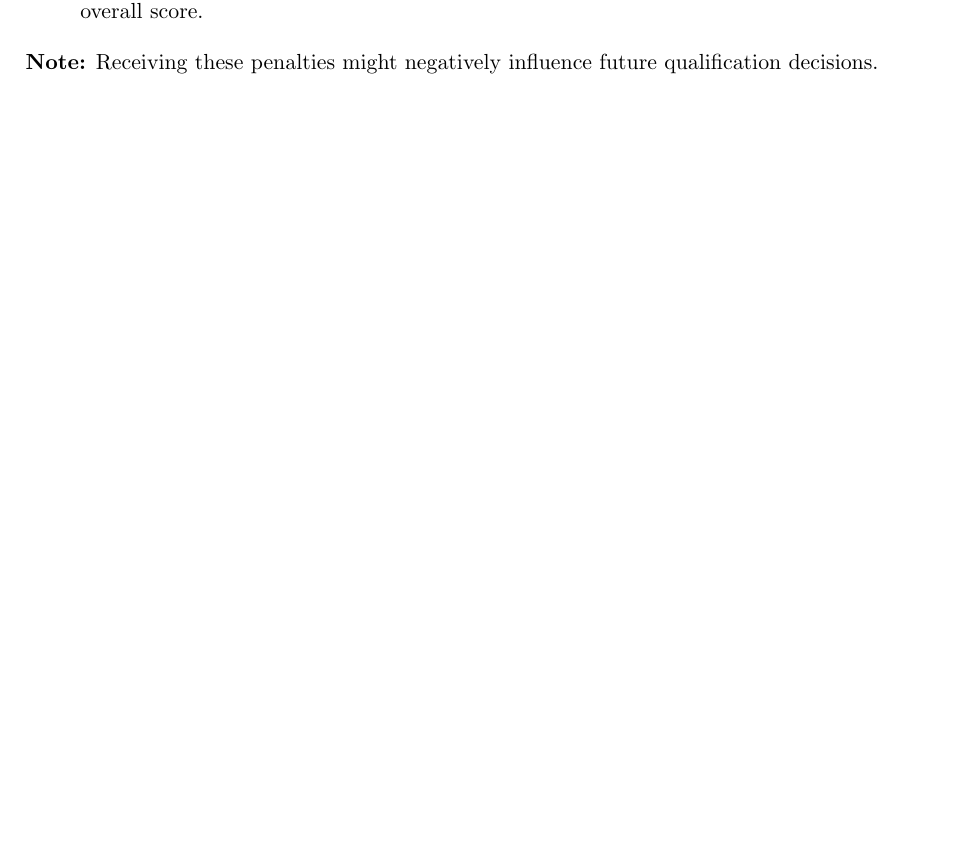
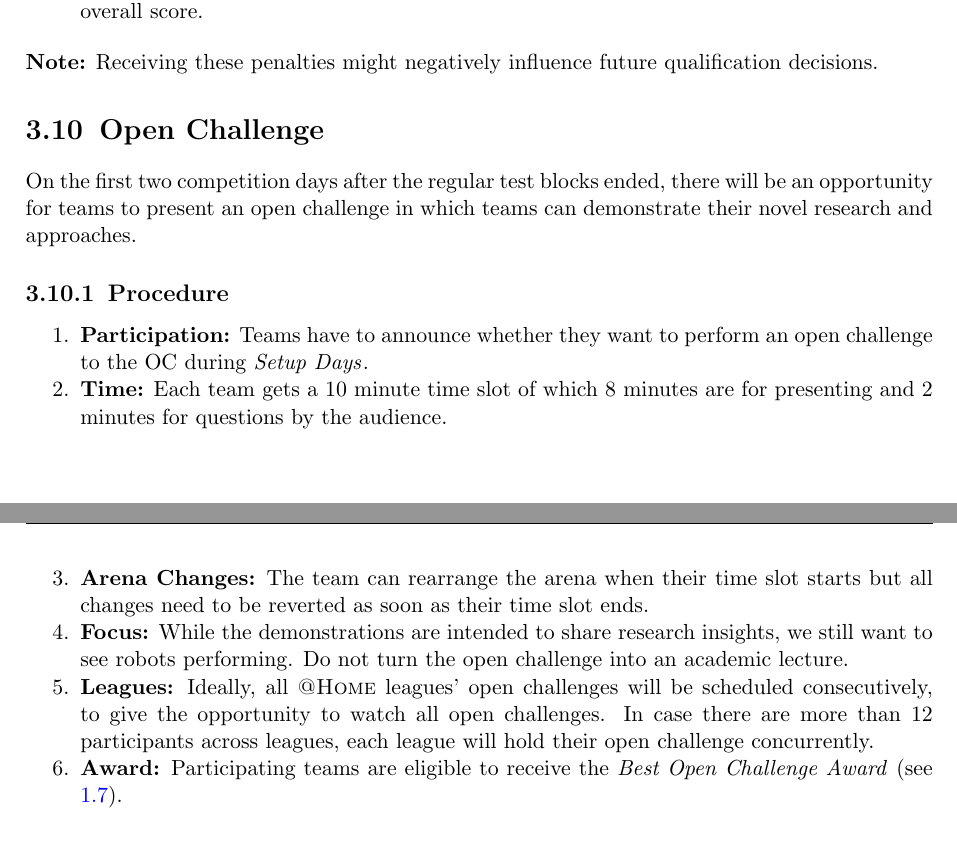
Before and after one commit to RoboCupAtHome/RuleBook, a LaTeX book (Rulebook.tex, which reads general_rules/OpenChallenge.tex, introduction/Awards.tex): part of page 26 of 54 before the commit and two parts of pages 28 and 29 of 58 after it, the two joined at a grey line, cut so that both start at the same text, the shorter picture padded with empty space. Compiled offline with pdfLaTeX.

Commit message:
re added open challenge

```diff
--- /dev/null
+++ b/general_rules/OpenChallenge.tex
@@ -0,0 +1,15 @@
+\section{Open Challenge}
+\label{sec:rules:openchallenge}
+
+On the first two competition days after the regular test blocks ended, there will be an opportunity for teams to present an open challenge in which teams can demonstrate their novel research and approaches.
+
+\subsection{Procedure}
+\label{sec:rules:ocprocedure}
+\begin{enumerate}
+	\item \textbf{Participation:} Teams have to announce whether they want to perform an open challenge to the \abb{OC} during \SetupDays{}.
+	\item \textbf{Time:} Each team gets a 10 minute time slot of which 8 minutes are for presenting and 2 minutes for questions by the audience.
+	\item \textbf{Arena Changes:} The team can rearrange the arena when their time slot starts but all changes need to be reverted as soon as their time slot ends.
+	\item \textbf{Focus:} While the demonstrations are intended to share research insights, we still want to see robots performing. Do not turn the open challenge into an academic lecture.
+	\item \textbf{Leagues:} Ideally, all \AtHome{} leagues' open challenges will be scheduled consecutively, to give the opportunity to watch all open challenges. In case there are more than 12 participants across leagues, each league will hold their open challenge concurrently.
+	\item \textbf{Award:} Participating teams are eligible to receive the \OCAward{} (see \ref{sec:introduction:ocaward}).
+\end{enumerate}
--- a/introduction/Awards.tex
+++ b/introduction/Awards.tex
@@ -34,6 +34,13 @@ For promoting software exchange and collaboration, \RoboCup\AtHome{} awards the
 
 Candidates must send their application to the \TC{} at least one month before the competition in form of a short paper (max 4 pages) following the same format used for the \TDP{} (see~\refsec{sec:rules:application:tdp}). The paper should include a brief explanation of the approach, comparison with State-of-the-Art techniques, statement of the used metrics and software design patterns, and the name of the teams and other collaborators that are also using the software.
 
+
+\paragraph{Open Challenge Award}
+\label{sec:introduction:ocaward}
+
+To encourage teams to present their research to the rest of the league, \AtHome{} grants the \OCAward{} to the best open demonstration presented during the competition. This award is granted only if a team has demonstrated innovative research that is related to the global objectives of \AtHome{}.
+
+
 \paragraph{Skill Certificates}
 \label{award:skill}
 The @Home league features certificates for the robots best at a the skills below:
```
Also changed, not shown: GeneralRules.tex (+2 -0 lines), setup/macros.tex (+1 -0 lines).
